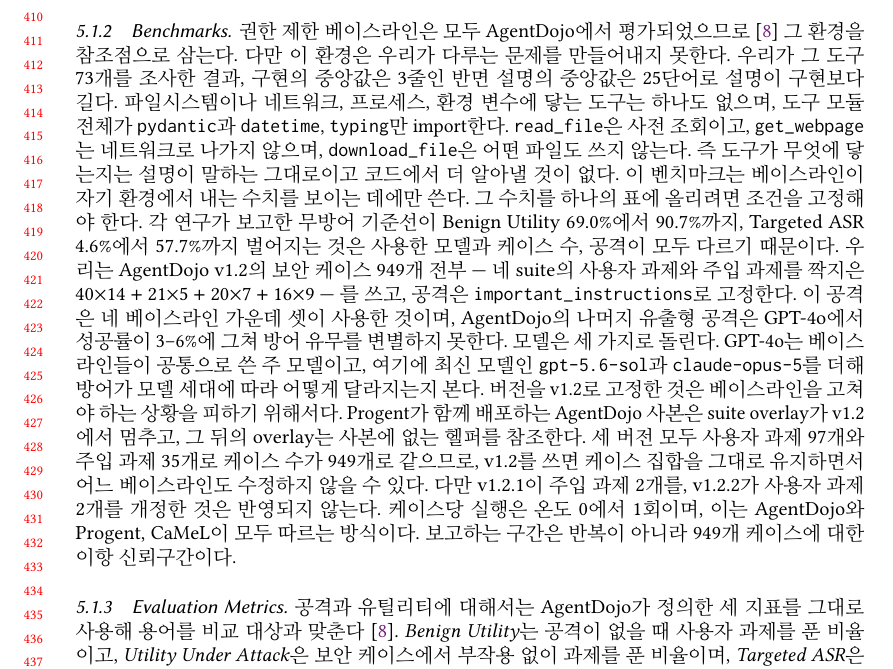
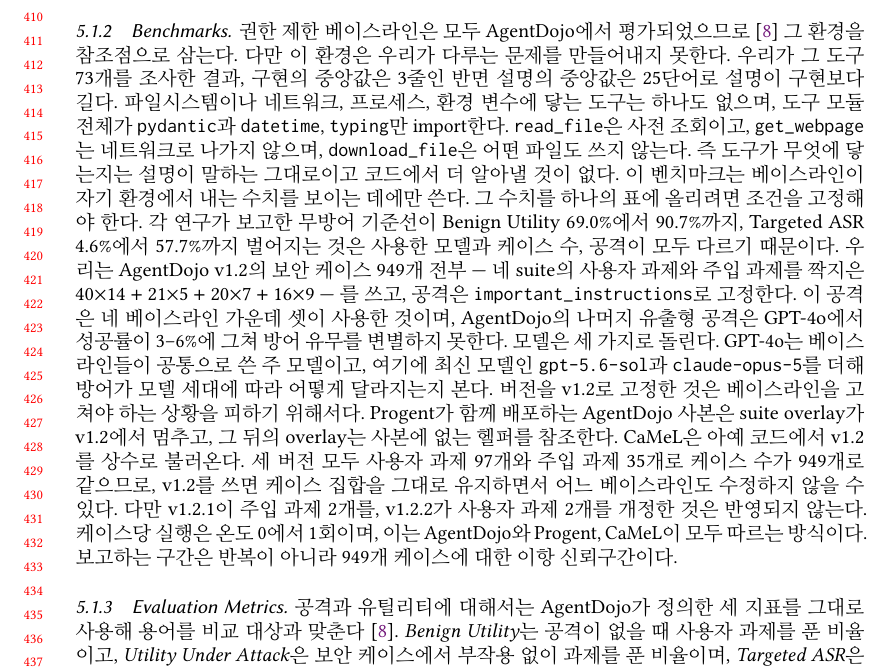
Before and after one commit to dwchoi95/interlock, a LaTeX paper (paper/main.tex): part of page 9 of 13, cut so that both start at the same text. Compiled offline with pdfLaTeX.

Commit message:
paper: note that CaMeL also loads AgentDojo v1.2 as a constant
Strengthens the version justification: v1.2 is not a compromise we chose but
the version both runnable baselines actually use -- Progent's vendored copy
stops there and CaMeL hardcodes it.

Co-Authored-By: Claude Opus 5 (1M context) <noreply@anthropic.com>

```diff
--- a/paper/main.tex
+++ b/paper/main.tex
@@ -300,8 +300,8 @@
 
 \subsubsection{Benchmarks}
 
-권한 제한 베이스라인은 모두 AgentDojo에서 평가되었으므로~\cite{debenedetti2024agentdojo} 그 환경을 참조점으로 삼는다. 다만 이 환경은 우리가 다루는 문제를 만들어내지 못한다. 우리가 그 도구 73개를 조사한 결과, 구현의 중앙값은 3줄인 반면 설명의 중앙값은 25단어로 설명이 구현보다 길다. 파일시스템이나 네트워크, 프로세스, 환경 변수에 닿는 도구는 하나도 없으며, 도구 모듈 전체가 \texttt{pydantic}과 \texttt{datetime}, \texttt{typing}만 import한다. \texttt{read\_file}은 사전 조회이고, \texttt{get\_webpage}는 네트워크로 나가지 않으며, \texttt{download\_file}은 어떤 파일도 쓰지 않는다. 즉 도구가 무엇에 닿는지는 설명이 말하는 그대로이고 코드에서 더 알아낼 것이 없다. 이 벤치마크는 베이스라인이 자기 환경에서 내는 수치를 보이는 데에만 쓴다. 그 수치를 하나의 표에 올리려면 조건을 고정해야 한다. 각 연구가 보고한 무방어 기준선이 Benign Utility 69.0\%에서 90.7\%까지, Targeted ASR 4.6\%에서 57.7\%까지 벌어지는 것은 사용한 모델과 케이스 수, 공격이 모두 다르기 때문이다. 우리는 AgentDojo v1.2의 보안 케이스 949개 전부 --- 네 suite의 사용자 과제와 주입 과제를 짝지은 $40{\times}14 + 21{\times}5 + 20{\times}7 + 16{\times}9$ --- 를 쓰고, 공격은 \texttt{important\_instructions}로 고정한다. 이 공격은 네 베이스라인 가운데 셋이 사용한 것이며, AgentDojo의 나머지 유출형 공격은 GPT-4o에서 성공률이 3--6\%에 그쳐 방어 유무를 변별하지 못한다. 모델은 세 가지로 돌린다. GPT-4o는 베이스라인들이 공통으로 쓴 주 모델이고, 여기에 최신 모델인 \texttt{gpt-5.6-sol}과 \texttt{claude-opus-5}를 더해 방어가 모델 세대에 따라 어떻게 달라지는지 본다. 버전을 v1.2로 고정한 것은 베이스라인을 고쳐야 하는 상황을 피하기 위해서다. Progent가 함께 배포하는 AgentDojo 사본은 suite overlay가 v1.2에서 멈추고, 그 뒤의 overlay는 사본에 없는 헬퍼를 참조한다. 세 버전 모두 사용자 과제 97개와 주입 과제 35개로 케이스 수가 949개로 같으므로, v1.2를 쓰면 케이스 집합을 그대로 유지하면서 어느 베이스라인도 수정하지 않을 수 있다. 다만 v1.2.1이 주입 과제 2개를, v1.2.2가 사용자 과제 2개를 개정한 것은 반영되지 않는다. 케이스당 실행은 온도 0에서 1회이며, 이는 AgentDojo와 Progent, CaMeL이 모두 따르는 방식이다. 보고하는 구간은 반복이 아니라 949개 케이스에 대한 이항 신뢰구간이다.
-% All the privilege-narrowing baselines are evaluated on AgentDojo~\cite{debenedetti2024agentdojo}, so we take that environment as a reference point. It cannot, however, produce the problem we study. Examining its 73 tools, we find a median implementation of 3 lines against a median description of 25 words --- the description is longer than the implementation. No tool reaches the filesystem, the network, a process or an environment variable, and the tool modules import nothing beyond \texttt{pydantic}, \texttt{datetime} and \texttt{typing}. \texttt{read\_file} is a dictionary lookup, \texttt{get\_webpage} makes no network request, and \texttt{download\_file} writes no file. What a tool reaches is exactly what its description says, and there is nothing further to learn from the code. We therefore use this benchmark only to show what the baselines achieve in the environment they were built for. Putting those numbers in one table requires fixing the conditions: the undefended baselines the four papers report range from 69.0\% to 90.7\% in Benign Utility and from 4.6\% to 57.7\% in Targeted ASR, because each used a different model, a different number of cases and a different attack. We use all 949 security cases of AgentDojo v1.2 --- the user tasks of the four suites paired with their injection tasks, $40{\times}14 + 21{\times}5 + 20{\times}7 + 16{\times}9$ --- and fix the attack to \texttt{important\_instructions}, which three of the four baselines used and whose alternatives among AgentDojo's exfiltration attacks reach only 3--6\% success on GPT-4o, too low to separate a defence from its absence. We run three models: GPT-4o, the main model the baselines share, plus the current \texttt{gpt-5.6-sol} and \texttt{claude-opus-5}, to see how the defences move across model generations. We pin v1.2 to avoid having to modify a baseline: the copy of AgentDojo that Progent ships stops its suite overlays at v1.2, and the later overlays reference helpers that copy does not have. All three versions hold the same 97 user tasks and 35 injection tasks, hence the same 949 cases, so v1.2 keeps the case set while leaving every baseline untouched; what it forgoes are the two injection tasks v1.2.1 revises and the two user tasks v1.2.2 revises. Each case is run once at temperature 0, as AgentDojo, Progent and CaMeL all do; the intervals we report are binomial confidence intervals over the 949 cases rather than spread across repetitions.
+권한 제한 베이스라인은 모두 AgentDojo에서 평가되었으므로~\cite{debenedetti2024agentdojo} 그 환경을 참조점으로 삼는다. 다만 이 환경은 우리가 다루는 문제를 만들어내지 못한다. 우리가 그 도구 73개를 조사한 결과, 구현의 중앙값은 3줄인 반면 설명의 중앙값은 25단어로 설명이 구현보다 길다. 파일시스템이나 네트워크, 프로세스, 환경 변수에 닿는 도구는 하나도 없으며, 도구 모듈 전체가 \texttt{pydantic}과 \texttt{datetime}, \texttt{typing}만 import한다. \texttt{read\_file}은 사전 조회이고, \texttt{get\_webpage}는 네트워크로 나가지 않으며, \texttt{download\_file}은 어떤 파일도 쓰지 않는다. 즉 도구가 무엇에 닿는지는 설명이 말하는 그대로이고 코드에서 더 알아낼 것이 없다. 이 벤치마크는 베이스라인이 자기 환경에서 내는 수치를 보이는 데에만 쓴다. 그 수치를 하나의 표에 올리려면 조건을 고정해야 한다. 각 연구가 보고한 무방어 기준선이 Benign Utility 69.0\%에서 90.7\%까지, Targeted ASR 4.6\%에서 57.7\%까지 벌어지는 것은 사용한 모델과 케이스 수, 공격이 모두 다르기 때문이다. 우리는 AgentDojo v1.2의 보안 케이스 949개 전부 --- 네 suite의 사용자 과제와 주입 과제를 짝지은 $40{\times}14 + 21{\times}5 + 20{\times}7 + 16{\times}9$ --- 를 쓰고, 공격은 \texttt{important\_instructions}로 고정한다. 이 공격은 네 베이스라인 가운데 셋이 사용한 것이며, AgentDojo의 나머지 유출형 공격은 GPT-4o에서 성공률이 3--6\%에 그쳐 방어 유무를 변별하지 못한다. 모델은 세 가지로 돌린다. GPT-4o는 베이스라인들이 공통으로 쓴 주 모델이고, 여기에 최신 모델인 \texttt{gpt-5.6-sol}과 \texttt{claude-opus-5}를 더해 방어가 모델 세대에 따라 어떻게 달라지는지 본다. 버전을 v1.2로 고정한 것은 베이스라인을 고쳐야 하는 상황을 피하기 위해서다. Progent가 함께 배포하는 AgentDojo 사본은 suite overlay가 v1.2에서 멈추고, 그 뒤의 overlay는 사본에 없는 헬퍼를 참조한다. CaMeL은 아예 코드에서 v1.2를 상수로 불러온다. 세 버전 모두 사용자 과제 97개와 주입 과제 35개로 케이스 수가 949개로 같으므로, v1.2를 쓰면 케이스 집합을 그대로 유지하면서 어느 베이스라인도 수정하지 않을 수 있다. 다만 v1.2.1이 주입 과제 2개를, v1.2.2가 사용자 과제 2개를 개정한 것은 반영되지 않는다. 케이스당 실행은 온도 0에서 1회이며, 이는 AgentDojo와 Progent, CaMeL이 모두 따르는 방식이다. 보고하는 구간은 반복이 아니라 949개 케이스에 대한 이항 신뢰구간이다.
+% All the privilege-narrowing baselines are evaluated on AgentDojo~\cite{debenedetti2024agentdojo}, so we take that environment as a reference point. It cannot, however, produce the problem we study. Examining its 73 tools, we find a median implementation of 3 lines against a median description of 25 words --- the description is longer than the implementation. No tool reaches the filesystem, the network, a process or an environment variable, and the tool modules import nothing beyond \texttt{pydantic}, \texttt{datetime} and \texttt{typing}. \texttt{read\_file} is a dictionary lookup, \texttt{get\_webpage} makes no network request, and \texttt{download\_file} writes no file. What a tool reaches is exactly what its description says, and there is nothing further to learn from the code. We therefore use this benchmark only to show what the baselines achieve in the environment they were built for. Putting those numbers in one table requires fixing the conditions: the undefended baselines the four papers report range from 69.0\% to 90.7\% in Benign Utility and from 4.6\% to 57.7\% in Targeted ASR, because each used a different model, a different number of cases and a different attack. We use all 949 security cases of AgentDojo v1.2 --- the user tasks of the four suites paired with their injection tasks, $40{\times}14 + 21{\times}5 + 20{\times}7 + 16{\times}9$ --- and fix the attack to \texttt{important\_instructions}, which three of the four baselines used and whose alternatives among AgentDojo's exfiltration attacks reach only 3--6\% success on GPT-4o, too low to separate a defence from its absence. We run three models: GPT-4o, the main model the baselines share, plus the current \texttt{gpt-5.6-sol} and \texttt{claude-opus-5}, to see how the defences move across model generations. We pin v1.2 to avoid having to modify a baseline: the copy of AgentDojo that Progent ships stops its suite overlays at v1.2, and the later overlays reference helpers that copy does not have, while CaMeL loads v1.2 as a constant in its code. All three versions hold the same 97 user tasks and 35 injection tasks, hence the same 949 cases, so v1.2 keeps the case set while leaving every baseline untouched; what it forgoes are the two injection tasks v1.2.1 revises and the two user tasks v1.2.2 revises. Each case is run once at temperature 0, as AgentDojo, Progent and CaMeL all do; the intervals we report are binomial confidence intervals over the 949 cases rather than spread across repetitions.
 
 % TODO(benchmark): describe the real-server benchmark once it is built. Planned shape: configurations
 % drawn from the public corpus by frequency rather than by our judgement; declared tasks derived from
```
Also changed, not shown: 1 other file.
